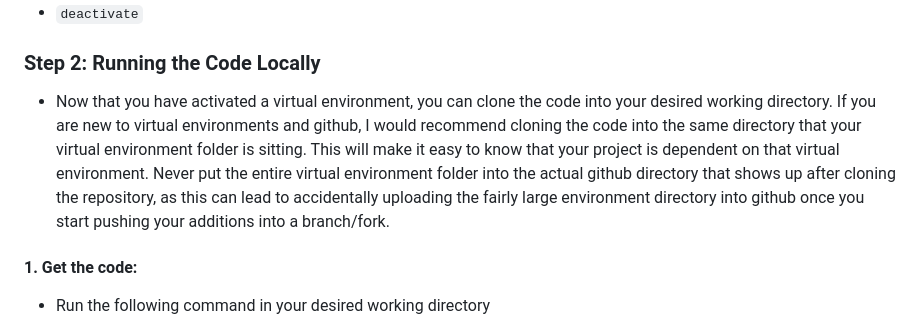
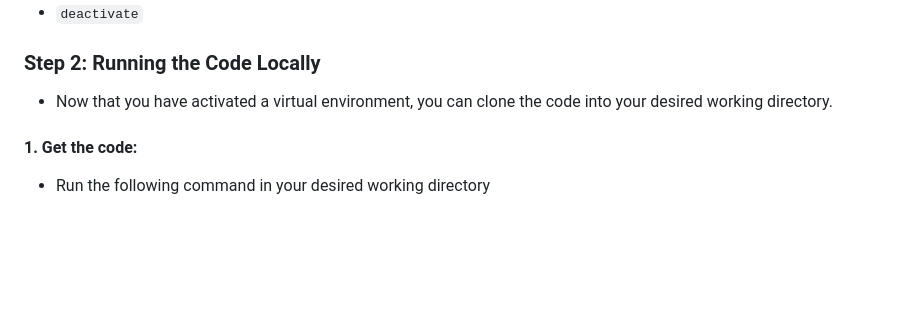
Before and after one commit to jonesnoah45010/cloudrun_flask_app_template, a Markdown page: README.md, the part around the change. Rendered like a GitHub page; blank space fills up the shorter version.

```diff
--- a/README.md
+++ b/README.md
@@ -155,7 +155,7 @@ Create a virtual environment named `my_venv`:
 
 ### Step 2:  Running the Code Locally
 
-- Now that you have activated a virtual environment, you can clone the code into your desired working directory.  If you are new to virtual environments and github, I would recommend cloning the code into the same directory that your virtual environment folder is sitting.  This will make it easy to know that your project is dependent on that virtual environment.  Never put the entire virtual environment folder into the actual github directory that shows up after cloning the repository, as this can lead to accidentally uploading the fairly large environment directory into github once you start pushing your additions into a branch/fork.
+- Now that you have activated a virtual environment, you can clone the code into your desired working directory.
 
 #### 1. Get the code:
 
```
